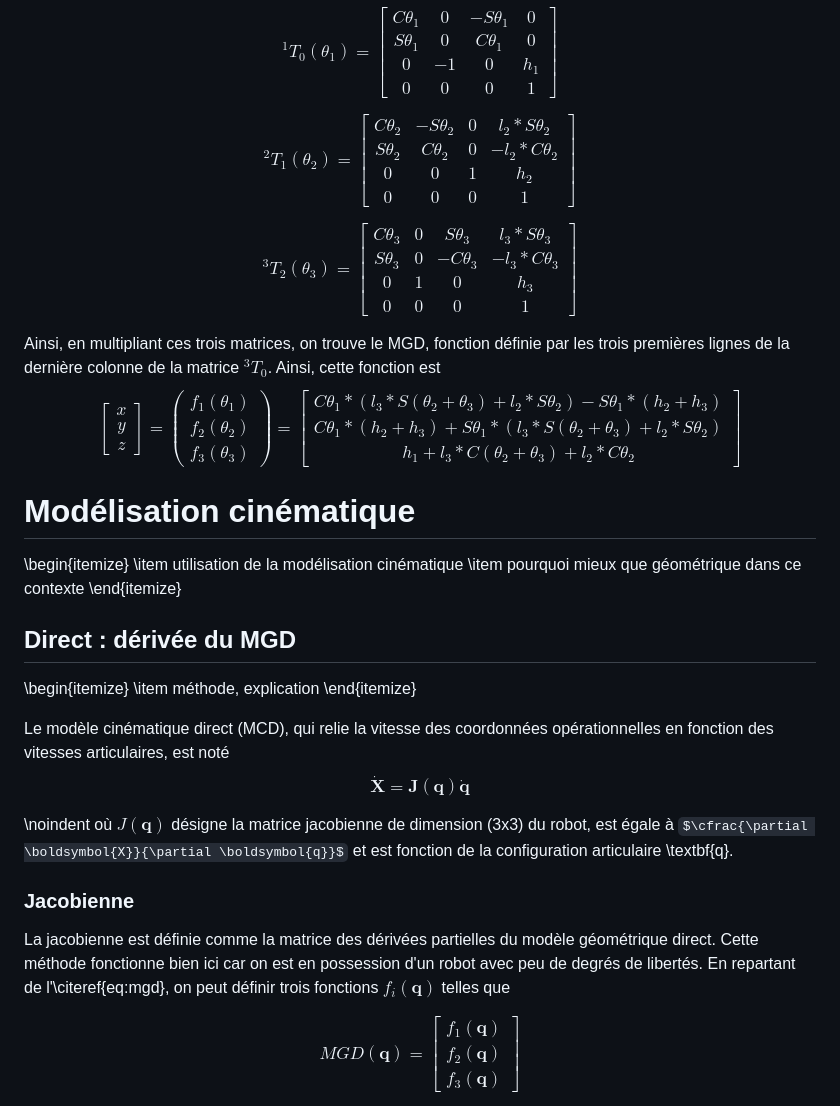
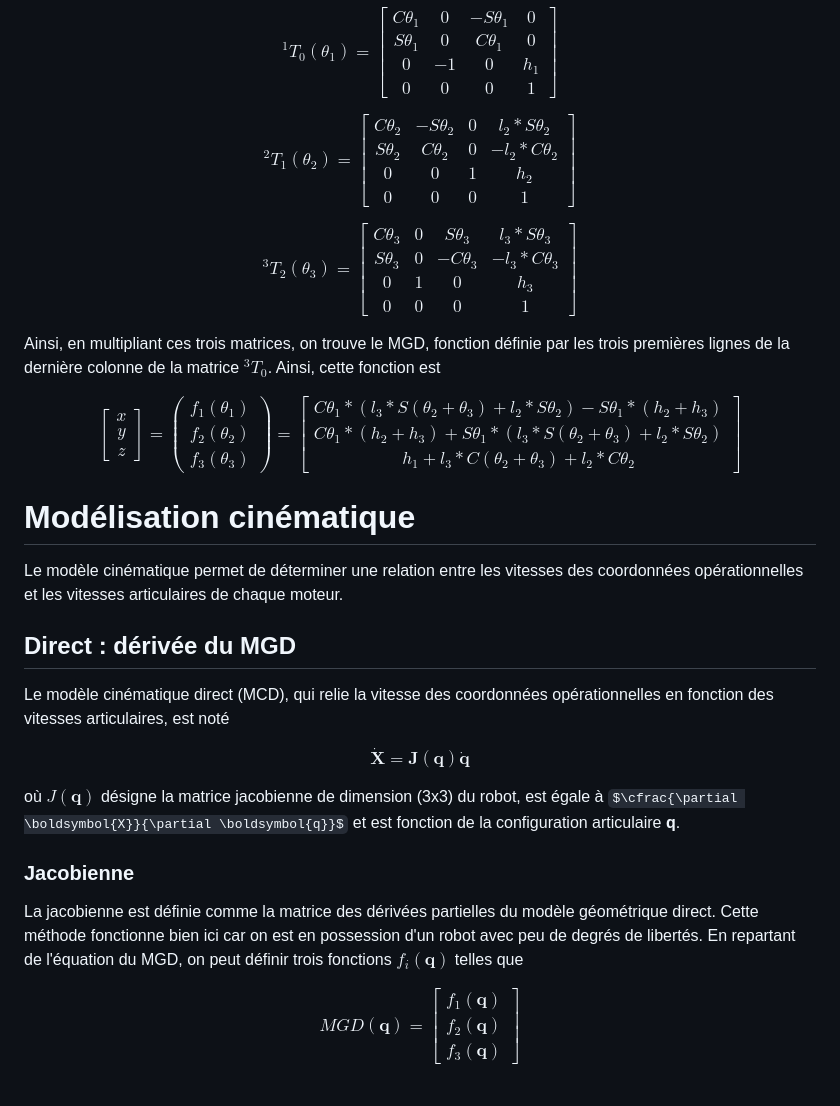
Before and after one commit to Timmilli/Auctus-ODRI-3R-Control, a Markdown page: docs/modeling.md, the part around one of its changes. Rendered like a GitHub page; some formulas as TeX source.

```diff
--- a/docs/modeling.md
+++ b/docs/modeling.md
@@ -111,24 +109,25 @@ $$
 $$
 	{^2T_1}(\theta_2)   =
 	\begin{bmatrix}
-		C\theta_2 & -S\theta_2 & 0 & l_2*S\theta_2  \\
-		S\theta_2 & C\theta_2  & 0 & -l_2*C\theta_2 \\
+		C\theta_2 & -S\theta_2 & 0 & l_{2}*S\theta_2  \\
+		S\theta_2 & C\theta_2  & 0 & -l_{2}*C\theta_2 \\
 		0         & 0          & 1 & h_2            \\
 		0         & 0          & 0 & 1
 	\end{bmatrix}
 $$
 
 $$
-	{^3T_2} (\theta_3)  =
+	{^3T_2}(\theta_3)  =
 	\begin{bmatrix}
-		C\theta_3 & 0 & S\theta_3  & l_3*S\theta_3  \\
-		S\theta_3 & 0 & -C\theta_3 & -l_3*C\theta_3 \\
+		C\theta_3 & 0 & S\theta_3  & l_{3}*S\theta_3  \\
+		S\theta_3 & 0 & -C\theta_3 & -l_{3}*C\theta_3 \\
 		0         & 1 & 0          & h_3            \\
 		0         & 0 & 0          & 1
 	\end{bmatrix}
 $$
 
 Ainsi, en multipliant ces trois matrices, on trouve le MGD, fonction définie par les trois premières lignes de la dernière colonne de la matrice $^3T_0$. Ainsi, cette fonction est
+
 $$
 	\begin{bmatrix}
 		x \\
@@ -143,37 +142,31 @@ $$
 	\end{pmatrix}
 	=
 	\begin{bmatrix}
-		C\theta_1*(l_3*S(\theta_2 + \theta_3) + l_2*S\theta_2) - S\theta_1*(h_2 + h_3) \\
-		C\theta_1*(h_2 + h_3) + S\theta_1*(l_3*S(\theta_2 + \theta_3) + l_2*S\theta_2) \\
-		h_1 + l_3*C(\theta_2 + \theta_3) + l_2*C\theta_2
+		C\theta_{1} * (l_{3} * S(\theta_{2} + \theta_{3}) + l_{2} * S\theta_{2}) - S\theta_{1} * (h_{2} + h_{3}) \\
+		C\theta_{1} * (h_{2} + h_{3}) + S\theta_{1} * (l_{3} * S(\theta_{2} + \theta_{3}) + l_{2} * S\theta_{2}) \\
+		h_{1} + l_{3} * C(\theta_{2} + \theta_{3}) + l_{2} * C\theta_{2}
 	\end{bmatrix}
 $$
 
 # Modélisation cinématique
 
-\begin{itemize}
-    \item utilisation de la modélisation cinématique
-    \item pourquoi mieux que géométrique dans ce contexte
-\end{itemize}
+Le modèle cinématique permet de déterminer une relation entre les vitesses des coordonnées opérationnelles et les vitesses articulaires de chaque moteur.
 
 ## Direct : dérivée du MGD
 
-\begin{itemize}
-    \item méthode, explication
-\end{itemize}
+Le modèle cinématique direct (MCD), qui relie la vitesse des coordonnées opérationnelles en fonction des vitesses articulaires, est noté
 
-Le modèle cinématique direct (MCD), qui relie la vitesse des coordonnées opérationnelles en fonction des vitesses articulaires, est noté
 $$
 	\boldsymbol{\dot{X}} = \boldsymbol{J}(\boldsymbol q)\boldsymbol{\dot{q}}
 $$
 
-\noindent où $J(\boldsymbol q)$ désigne la matrice jacobienne de dimension (3x3) du robot, est égale à $\cfrac{\partial \boldsymbol{X}}{\partial \boldsymbol{q}}$ et est fonction de la configuration articulaire \textbf{q}.
+où $J(\boldsymbol q)$ désigne la matrice jacobienne de dimension (3x3) du robot, est égale à $\cfrac{\partial \boldsymbol{X}}{\partial \boldsymbol{q}}$ et est fonction de la configuration articulaire **q**.
 
 ### Jacobienne
 
 La jacobienne est définie comme la matrice des dérivées partielles du modèle géométrique direct.
 Cette méthode fonctionne bien ici car on est en possession d'un robot avec peu de degrés de libertés.
-En repartant de l'\citeref{eq:mgd}, on peut définir trois fonctions $f_i(\boldsymbol q)$ telles que
+En repartant de l'équation du MGD, on peut définir trois fonctions $f_i(\boldsymbol q)$ telles que
 
 $$
 	MGD(\boldsymbol q) =
```
Also changed, not shown: other parts of docs/modeling.md (+5 -39 lines).
